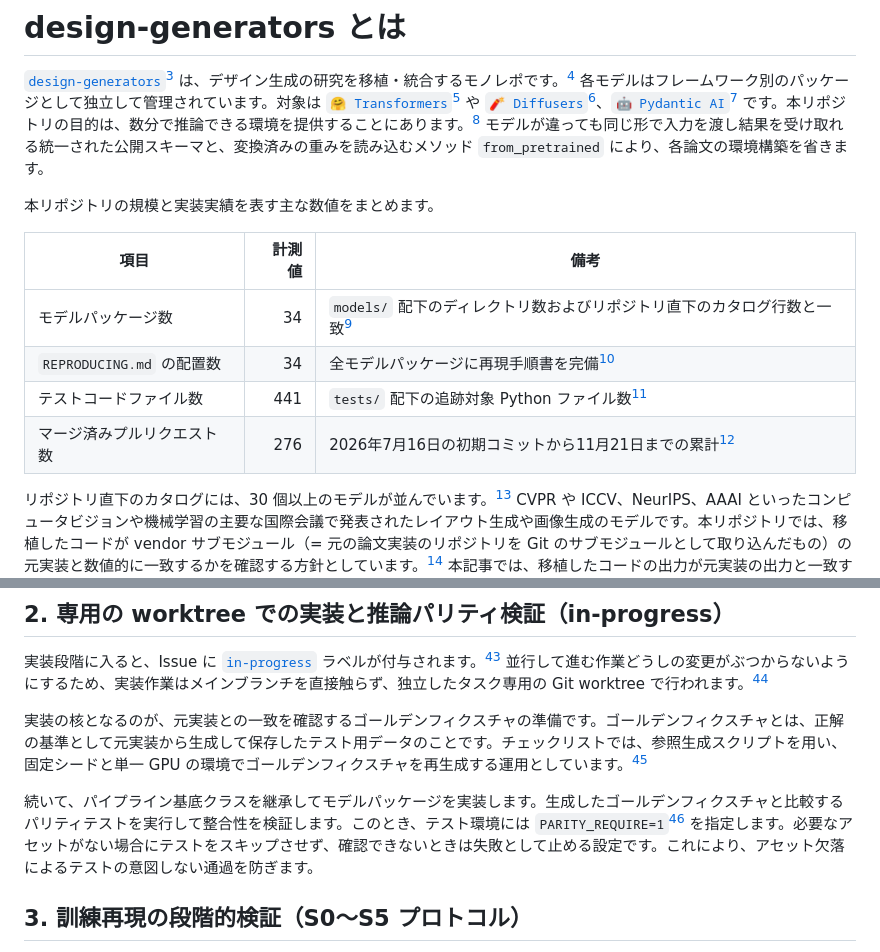
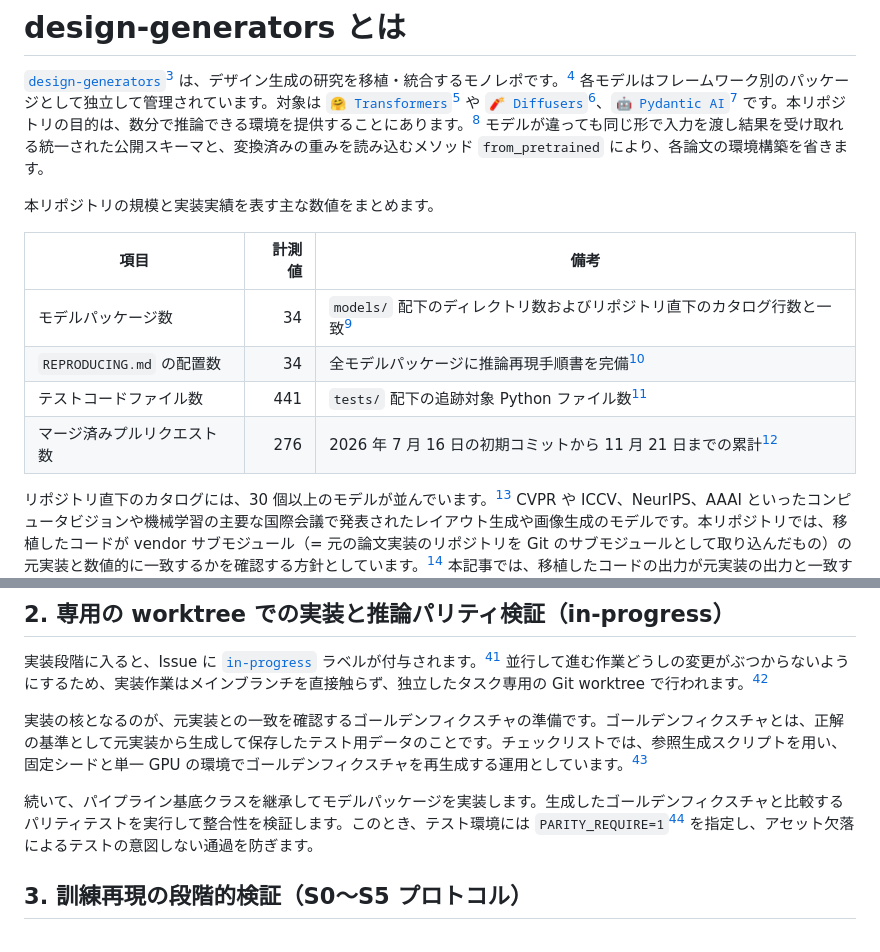
Before and after one commit to shunk031/zenn-contents, a Markdown page: articles/design-generators-harness.md, 2 parts joined by grey strips. Drawn GitHub-style.

```diff
--- a/articles/design-generators-harness.md
+++ b/articles/design-generators-harness.md
@@ -25,12 +29,12 @@ https://adventar.org/calendars/13106
 
 本リポジトリの規模と実装実績を表す主な数値をまとめます。
 
-| 項目 | 計測値 | 備考 |
-| --- | ---: | --- |
-| モデルパッケージ数 | 34 | `models/` 配下のディレクトリ数およびリポジトリ直下のカタログ行数と一致[^dg_metrics] |
-| `REPRODUCING.md` の配置数 | 34 | 全モデルパッケージに再現手順書を完備[^dg_metrics] |
-| テストコードファイル数 | 441 | `tests/` 配下の追跡対象 Python ファイル数[^dg_metrics] |
-| マージ済みプルリクエスト数 | 276 | 2026年7月16日の初期コミットから11月21日までの累計[^dg_metrics] |
+| 項目                       | 計測値 | 備考                                                                                |
+| -------------------------- | -----: | ----------------------------------------------------------------------------------- |
+| モデルパッケージ数         |     34 | `models/` 配下のディレクトリ数およびリポジトリ直下のカタログ行数と一致[^dg_metrics] |
+| `REPRODUCING.md` の配置数  |     34 | 全モデルパッケージに推論再現手順書を完備[^dg_metrics]                               |
+| テストコードファイル数     |    441 | `tests/` 配下の追跡対象 Python ファイル数[^dg_metrics]                              |
+| マージ済みプルリクエスト数 |    276 | 2026 年 7 月 16 日の初期コミットから 11 月 21 日までの累計[^dg_metrics]             |
 
 リポジトリ直下のカタログには、30 個以上のモデルが並んでいます。[^dg_readme] CVPR や ICCV、NeurIPS、AAAI といったコンピュータビジョンや機械学習の主要な国際会議で発表されたレイアウト生成や画像生成のモデルです。本リポジトリでは、移植したコードが vendor サブモジュール（= 元の論文実装のリポジトリを Git のサブモジュールとして取り込んだもの）の元実装と数値的に一致するかを確認する方針としています。[^dg_readme] 本記事では、移植したコードの出力が元実装の出力と一致することを「パリティ」と呼びます。単なる再実装にとどまらず、一致確認の自動テスト（パリティテスト）で照合します。カタログ掲載モデルのうち、17 個が元実装とビット完全に一致しています。[^dg_metrics] さらに 14 個が許容誤差内の一致を確認済みです。
 
@@ -146,7 +152,7 @@ sequenceDiagram
 
 実装の核となるのが、元実装との一致を確認するゴールデンフィクスチャの準備です。ゴールデンフィクスチャとは、正解の基準として元実装から生成して保存したテスト用データのことです。チェックリストでは、参照生成スクリプトを用い、固定シードと単一 GPU の環境でゴールデンフィクスチャを再生成する運用としています。[^dg_checklist]
 
-続いて、パイプライン基底クラスを継承してモデルパッケージを実装します。生成したゴールデンフィクスチャと比較するパリティテストを実行して整合性を検証します。このとき、テスト環境には `PARITY_REQUIRE=1`[^dg_training_proto] を指定します。必要なアセットがない場合にテストをスキップさせず、確認できないときは失敗として止める設定です。これにより、アセット欠落によるテストの意図しない通過を防ぎます。
+続いて、パイプライン基底クラスを継承してモデルパッケージを実装します。生成したゴールデンフィクスチャと比較するパリティテストを実行して整合性を検証します。このとき、テスト環境には `PARITY_REQUIRE=1`[^dg_training_proto] を指定し、アセット欠落によるテストの意図しない通過を防ぎます。
 
 ## 3. 訓練再現の段階的検証（S0〜S5 プロトコル）
 
```
Also changed, not shown: other parts of articles/design-generators-harness.md (+34 -47 lines), images/design-generators-harness/banner.png (added).
